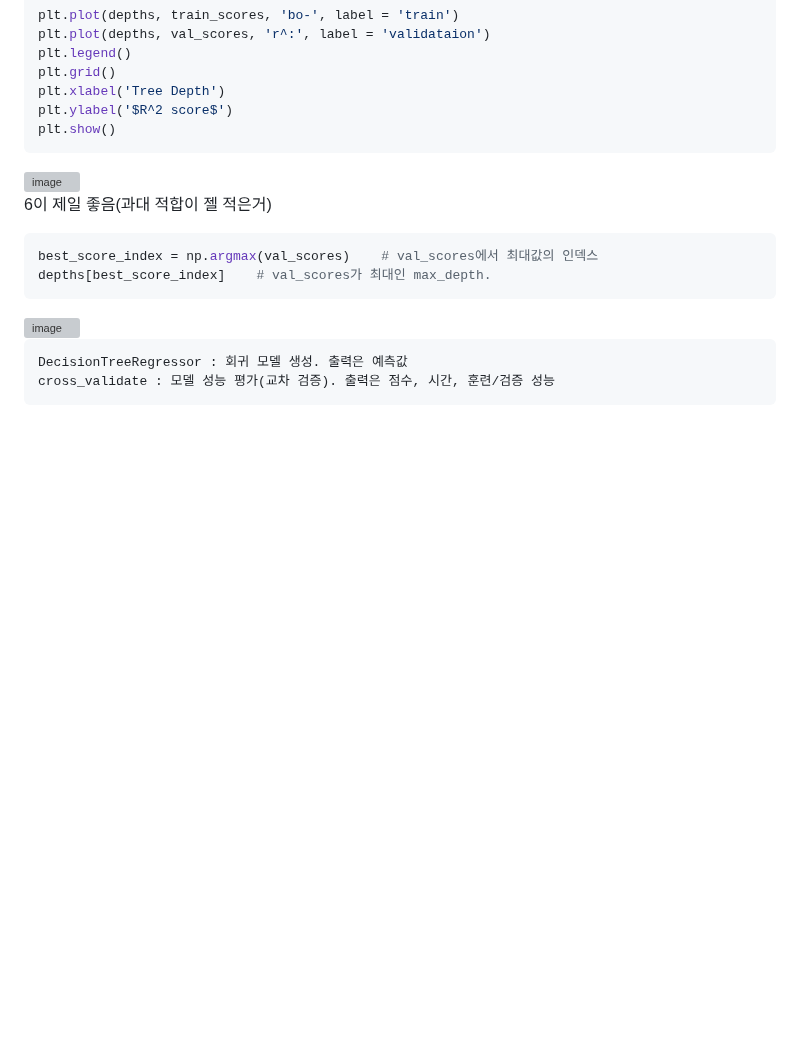
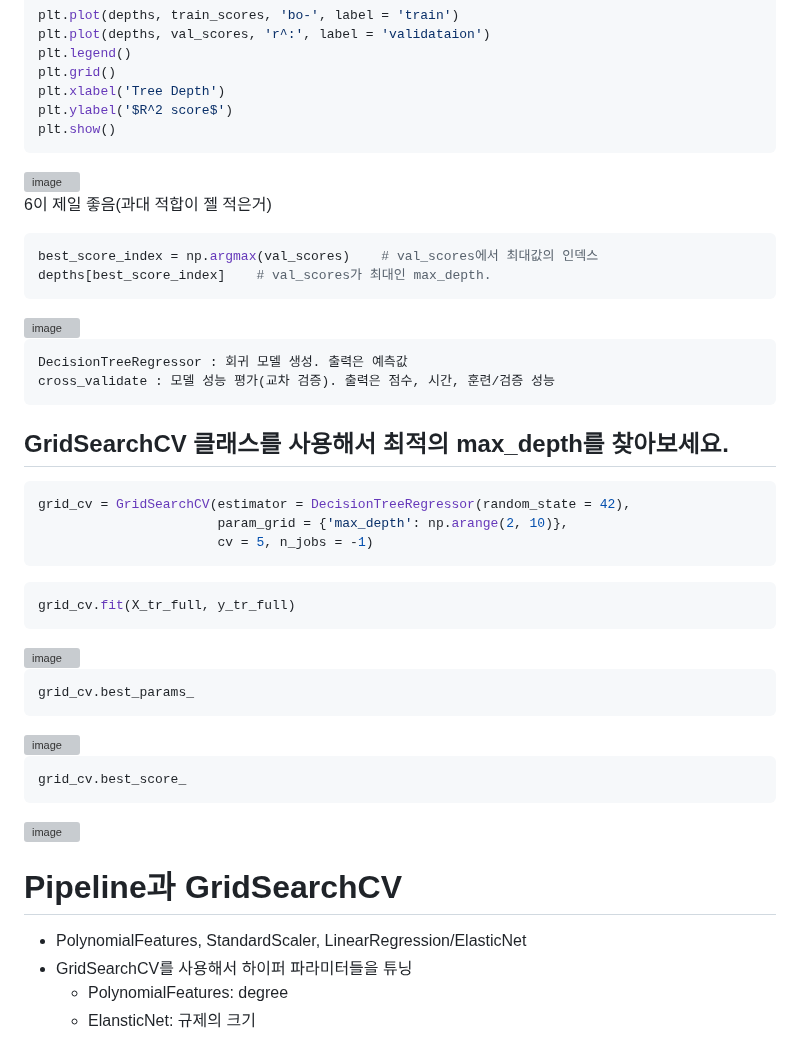
Before and after one commit to binibinibini/study, a Markdown page: da/48일차.md, the part around the change. Drawn GitHub-style; blank space fills up the shorter version; grey boxes are pictures that could not be loaded.

````diff
--- a/da/48일차.md
+++ b/da/48일차.md
@@ -266,3 +266,32 @@ depths[best_score_index]    # val_scores가 최대인 max_depth.
 DecisionTreeRegressor : 회귀 모델 생성. 출력은 예측값
 cross_validate : 모델 성능 평가(교차 검증). 출력은 점수, 시간, 훈련/검증 성능
 ```
+
+## GridSearchCV 클래스를 사용해서 최적의 max_depth를 찾아보세요.
+
+```python
+grid_cv = GridSearchCV(estimator = DecisionTreeRegressor(random_state = 42),
+                       param_grid = {'max_depth': np.arange(2, 10)},
+                       cv = 5, n_jobs = -1)
+```
+```python
+grid_cv.fit(X_tr_full, y_tr_full)
+```
+<img width="338" height="159" alt="image" src="https://github.com/user-attachments/assets/03474750-6014-4a06-a319-2945d0747158" />
+
+```python
+grid_cv.best_params_
+```
+<img width="195" height="34" alt="image" src="https://github.com/user-attachments/assets/790adeb5-865a-42fb-bb4a-a2b6cbd3f754" />
+
+```python
+grid_cv.best_score_
+```
+<img width="224" height="44" alt="image" src="https://github.com/user-attachments/assets/d931dec4-b688-4b2f-a1c5-8fb6f5cac852" />
+
+# Pipeline과 GridSearchCV
+
+*   PolynomialFeatures, StandardScaler, LinearRegression/ElasticNet
+*   GridSearchCV를 사용해서 하이퍼 파라미터들을 튜닝
+    *   PolynomialFeatures: degree
+    *   ElansticNet: 규제의 크기
````
